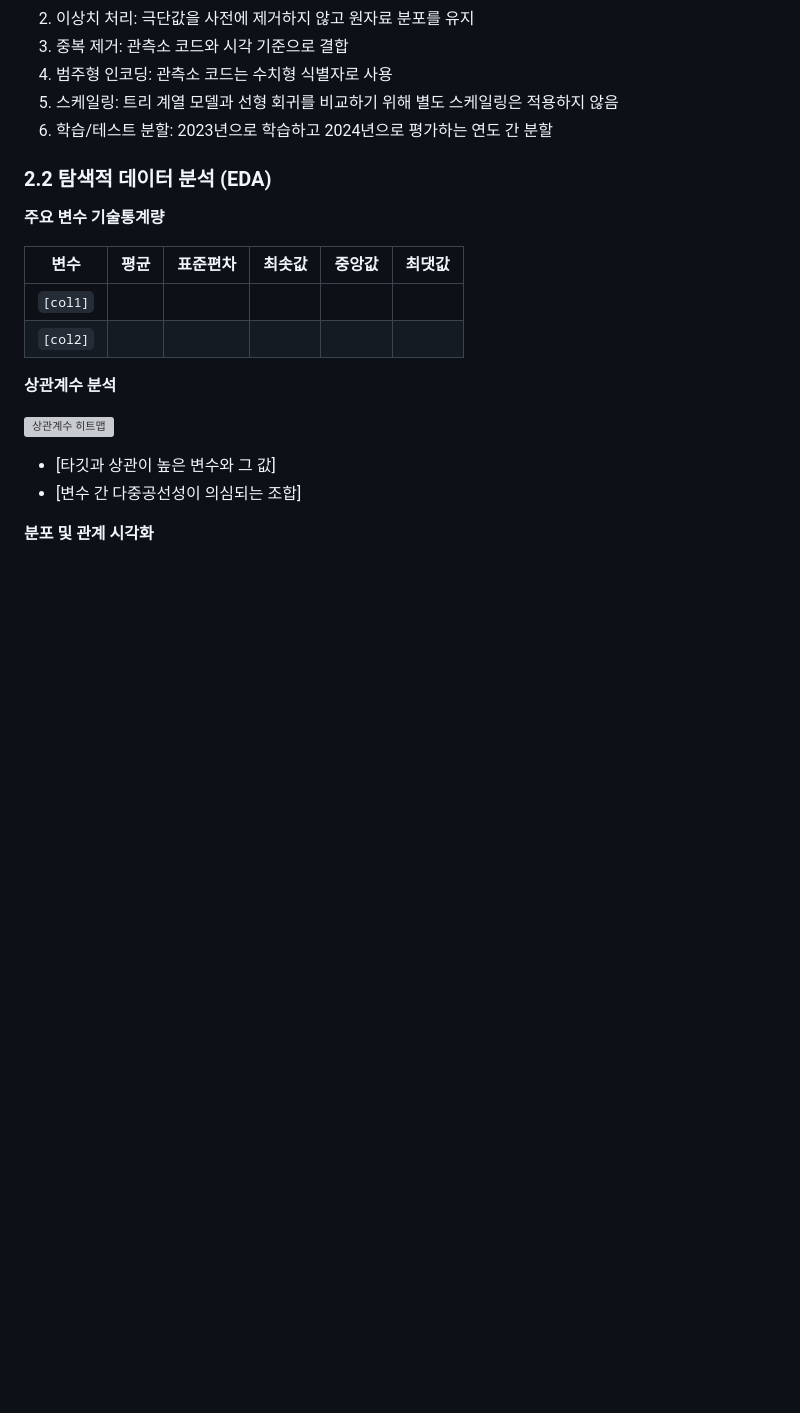
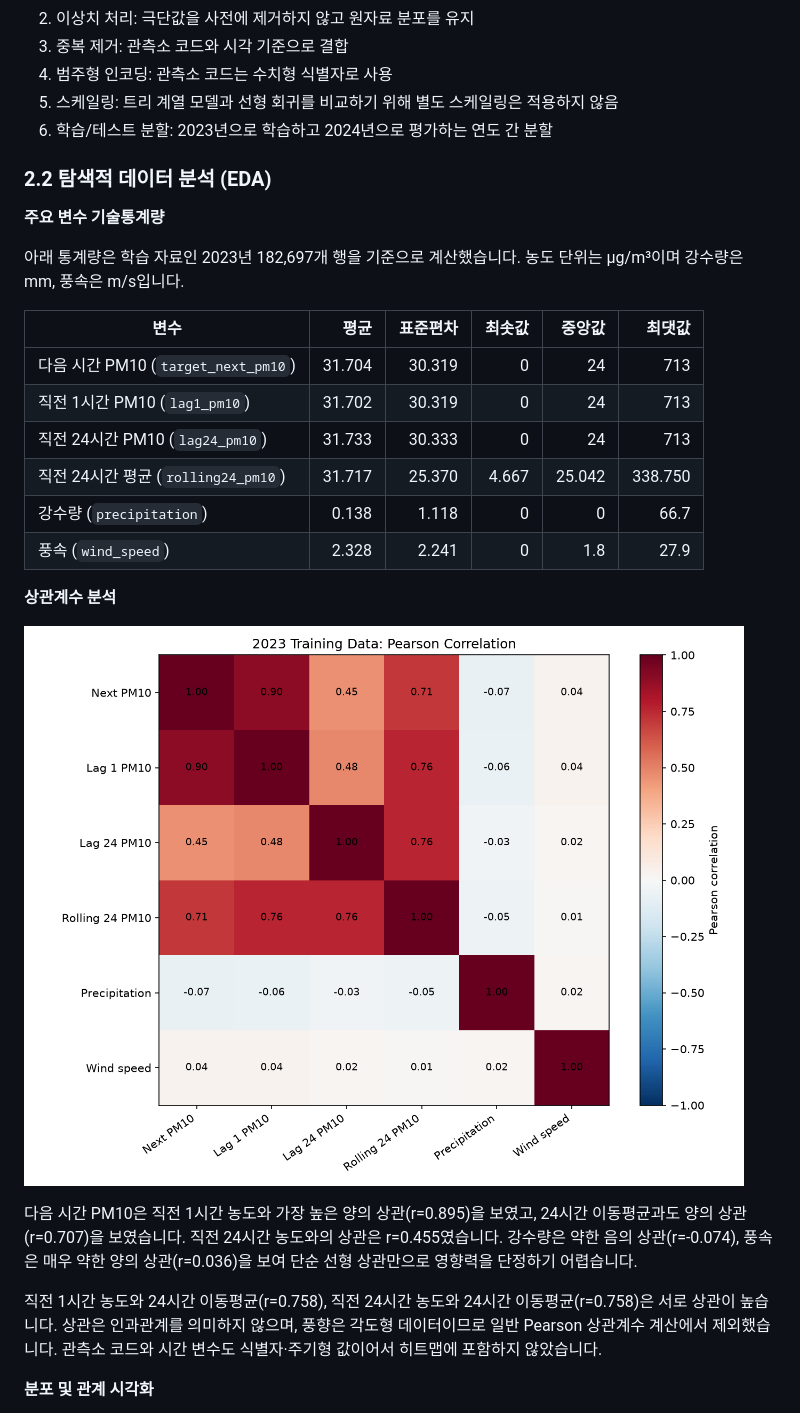
Before and after one commit to 0318light/PM_project, a Markdown page: README.md, the part around one of its changes. Drawn GitHub-style; pictures changed too: images/correlation_heatmap.png (added); blank space fills up the shorter version; grey boxes are pictures that could not be loaded.

```diff
--- a/README.md
+++ b/README.md
@@ -92,19 +92,24 @@
 
 **주요 변수 기술통계량**
 
+아래 통계량은 학습 자료인 2023년 182,697개 행을 기준으로 계산했습니다. 농도 단위는 μg/m³이며 강수량은 mm, 풍속은 m/s입니다.
+
 | 변수 | 평균 | 표준편차 | 최솟값 | 중앙값 | 최댓값 |
-|---|---|---|---|---|---|
-| `[col1]` | | | | | |
-| `[col2]` | | | | | |
-
-<!-- ✏️ df.describe() 결과를 정리해서 넣으세요. -->
+|---|---:|---:|---:|---:|---:|
+| 다음 시간 PM10 (`target_next_pm10`) | 31.704 | 30.319 | 0 | 24 | 713 |
+| 직전 1시간 PM10 (`lag1_pm10`) | 31.702 | 30.319 | 0 | 24 | 713 |
+| 직전 24시간 PM10 (`lag24_pm10`) | 31.733 | 30.333 | 0 | 24 | 713 |
+| 직전 24시간 평균 (`rolling24_pm10`) | 31.717 | 25.370 | 4.667 | 25.042 | 338.750 |
+| 강수량 (`precipitation`) | 0.138 | 1.118 | 0 | 0 | 66.7 |
+| 풍속 (`wind_speed`) | 2.328 | 2.241 | 0 | 1.8 | 27.9 |
 
 **상관계수 분석**
 
 ![상관계수 히트맵](images/correlation_heatmap.png)
 
-- [타깃과 상관이 높은 변수와 그 값]
-- [변수 간 다중공선성이 의심되는 조합]
+다음 시간 PM10은 직전 1시간 농도와 가장 높은 양의 상관(r=0.895)을 보였고, 24시간 이동평균과도 양의 상관(r=0.707)을 보였습니다. 직전 24시간 농도와의 상관은 r=0.455였습니다. 강수량은 약한 음의 상관(r=-0.074), 풍속은 매우 약한 양의 상관(r=0.036)을 보여 단순 선형 상관만으로 영향력을 단정하기 어렵습니다.
+
+직전 1시간 농도와 24시간 이동평균(r=0.758), 직전 24시간 농도와 24시간 이동평균(r=0.758)은 서로 상관이 높습니다. 상관은 인과관계를 의미하지 않으며, 풍향은 각도형 데이터이므로 일반 Pearson 상관계수 계산에서 제외했습니다. 관측소 코드와 시간 변수도 식별자·주기형 값이어서 히트맵에 포함하지 않았습니다.
 
 **분포 및 관계 시각화**
 
```
Also changed, not shown: other parts of README.md (+20 -20 lines), images/actual_vs_predicted.png (added), images/eda_distribution.png (added), 2 other files.
